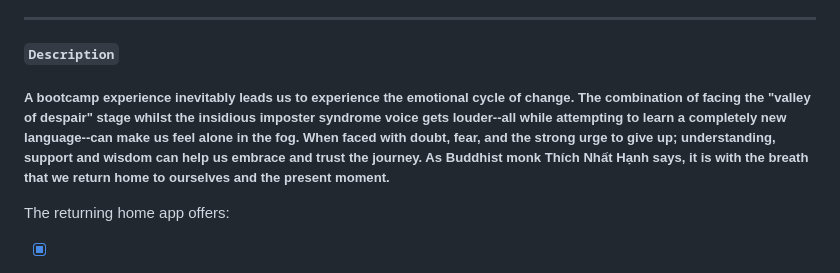
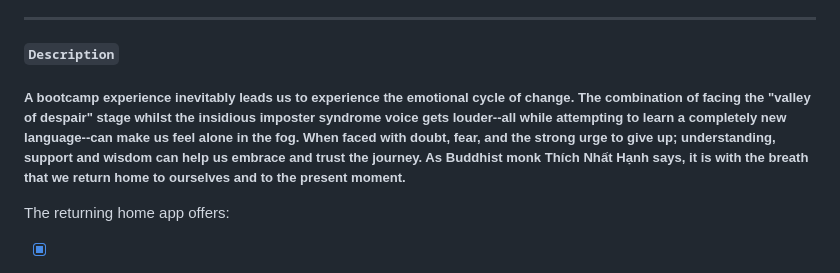
Before and after one commit to dterceroparker/returning-home-app, a Markdown page: README.md, the part around the change. Rendered like a GitHub page.

Commit message:
README.md tiny sentence structure change

```diff
--- a/README.md
+++ b/README.md
@@ -9,7 +9,7 @@
 #### [Returning Home App Link](https://returning-home-app.netlify.app)
 ---
 #### `Description`
-##### A bootcamp experience inevitably leads us to experience the emotional cycle of change. The combination of facing the "valley of despair" stage whilst the insidious imposter syndrome voice gets louder--all while attempting to learn a completely new language--can make us feel alone in the fog. When faced with doubt, fear, and the strong urge to give up; understanding, support and wisdom can help us embrace and trust the journey. As Buddhist monk Thích Nhất Hạnh says, it is with the breath that we return home to ourselves and the present moment.
+##### A bootcamp experience inevitably leads us to experience the emotional cycle of change. The combination of facing the "valley of despair" stage whilst the insidious imposter syndrome voice gets louder--all while attempting to learn a completely new language--can make us feel alone in the fog. When faced with doubt, fear, and the strong urge to give up; understanding, support and wisdom can help us embrace and trust the journey. As Buddhist monk Thích Nhất Hạnh says, it is with the breath that we return home to ourselves and to the present moment.
 
 The returning home app offers:
 
```
